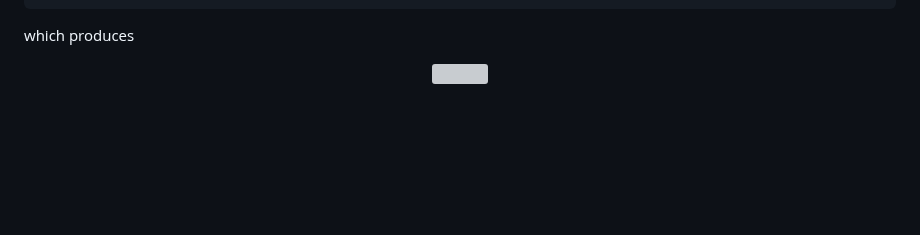
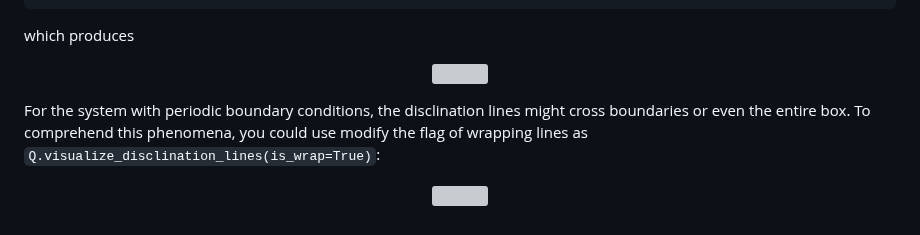
Before and after one commit to YingyouMa/Nematics3D, a Markdown page: README.md, the part around the change. GitHub-like rendering; blank space fills up the shorter version; grey boxes are pictures that could not be loaded.

````diff
--- a/README.md
+++ b/README.md
@@ -100,3 +100,8 @@ which produces
 <p align="center">
   <img src="example/figure/lines.png" width="720">
 </p>
+
+For the system with periodic boundary conditions, the disclination lines might cross boundaries or even the entire box. To comprehend this phenomena, you could use modify the flag of wrapping lines as ```Q.visualize_disclination_lines(is_wrap=True)```:
+<p align="center">
+  <img src="example/figure/lines_nowrap.png" width="720">
+</p>
````
